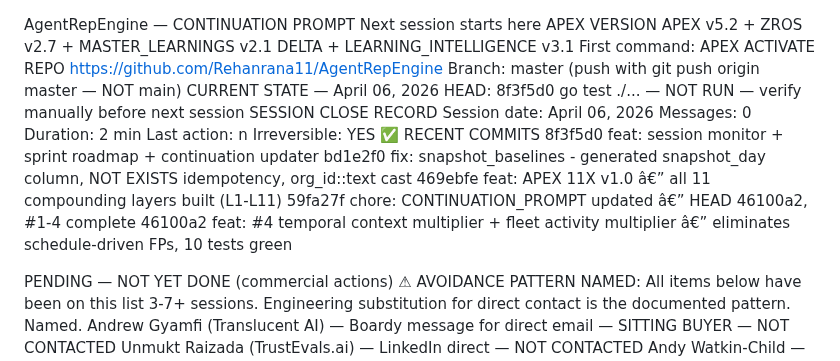
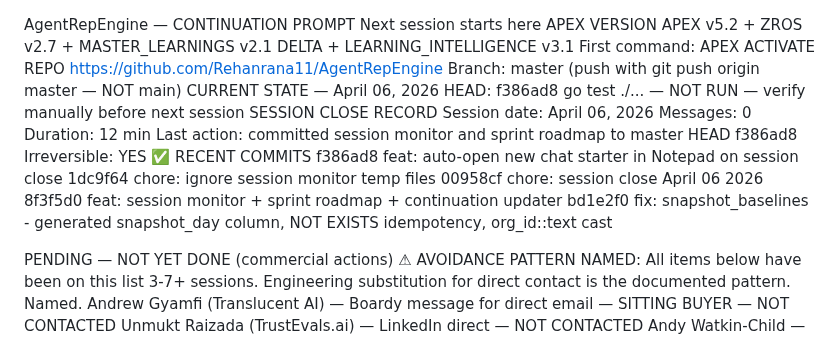
Before and after one commit to Rmasood1122/AgentRepEngine, a Markdown page: CONTINUATION_PROMPT.md, the part around the change. Drawn GitHub-style.

Commit message:
chore: session close — 2026-04-06 09:28

```diff
--- a/CONTINUATION_PROMPT.md
+++ b/CONTINUATION_PROMPT.md
@@ -7,20 +7,20 @@ REPO
 https://github.com/Rehanrana11/AgentRepEngine
 Branch: master (push with git push origin master — NOT main)
 CURRENT STATE — April 06, 2026
-HEAD: 8f3f5d0
+HEAD: f386ad8
 go test ./... — NOT RUN — verify manually before next session
 SESSION CLOSE RECORD
   Session date:     April 06, 2026
   Messages:         0
-  Duration:         2 min
-  Last action:      n
+  Duration:         12 min
+  Last action:      committed session monitor and sprint roadmap to master HEAD f386ad8
   Irreversible:     YES ✅
 RECENT COMMITS
+f386ad8 feat: auto-open new chat starter in Notepad on session close
+1dc9f64 chore: ignore session monitor temp files
+00958cf chore: session close April 06 2026
 8f3f5d0 feat: session monitor + sprint roadmap + continuation updater
 bd1e2f0 fix: snapshot_baselines - generated snapshot_day column, NOT EXISTS idempotency, org_id::text cast
-469ebfe feat: APEX 11X v1.0 â€” all 11 compounding layers built (L1-L11)
-59fa27f chore: CONTINUATION_PROMPT updated â€” HEAD 46100a2, #1-4 complete
-46100a2 feat: #4 temporal context multiplier + fleet activity multiplier â€” eliminates schedule-driven FPs, 10 tests green
 
 PENDING — NOT YET DONE (commercial actions)
 ⚠ AVOIDANCE PATTERN NAMED: All items below have been on this list 3-7+ sessions.
```
